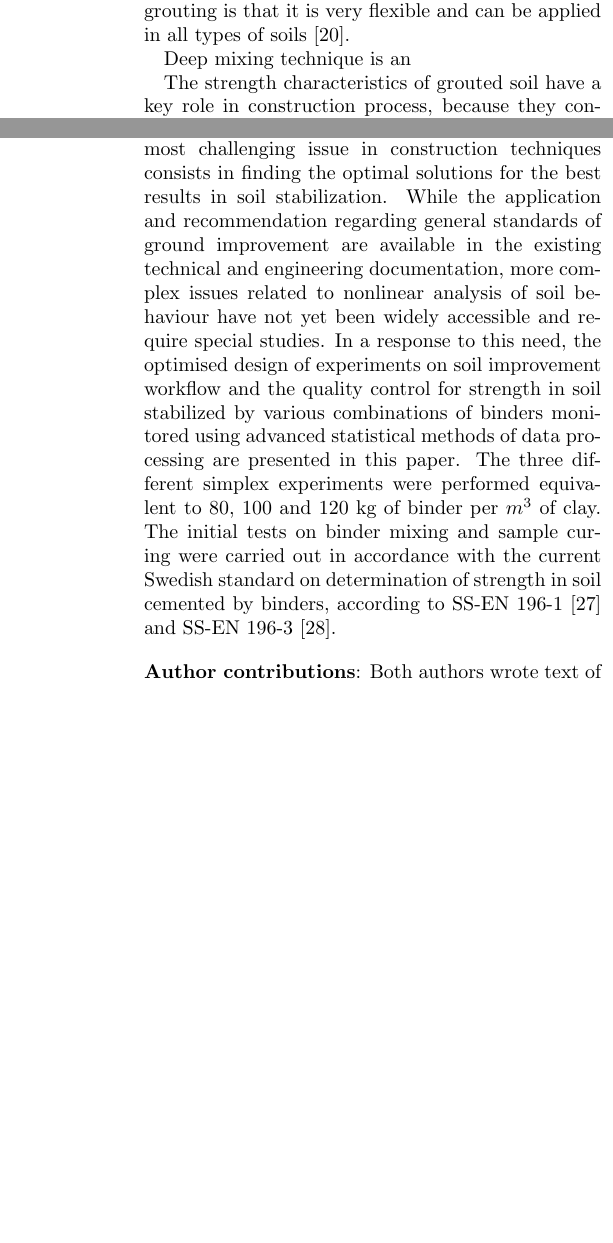
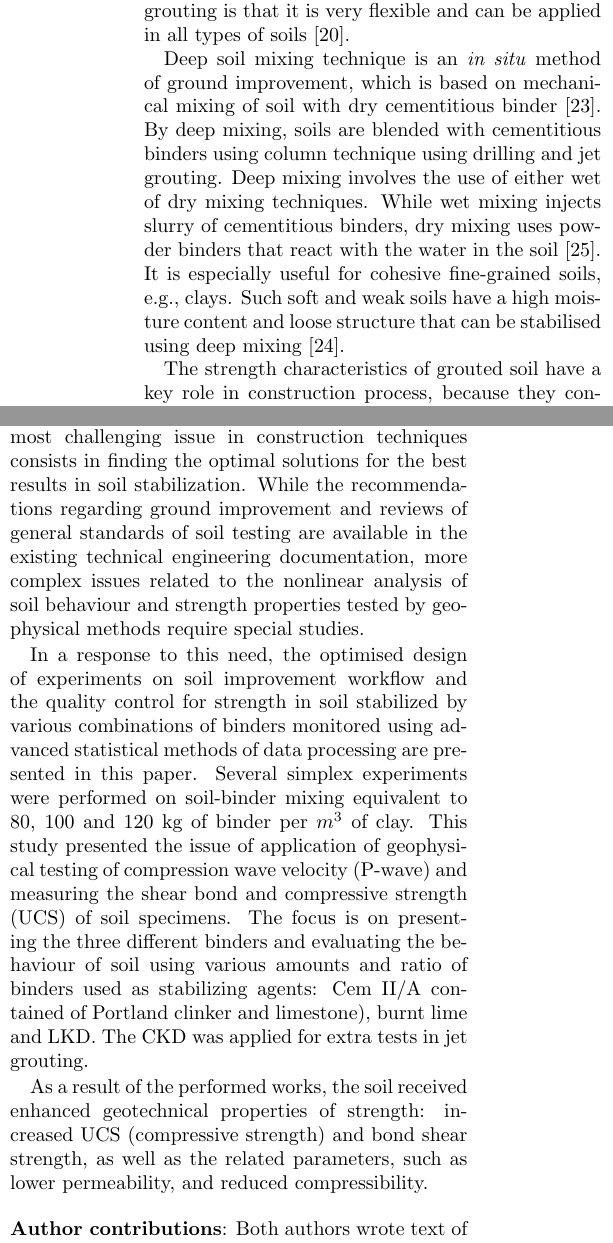
Before and after one commit to paulinelemenkova/NlEng, a LaTeX paper (NE_Lindh_Lemenkova.tex): two parts of the columns of pages 3 and 15 of 16 before the commit and two parts of the columns of pages 3 and 15 of 18 after it, joined at a grey line, cut so that both start at the same text, the shorter picture padded with empty space. Compiled offline with pdfLaTeX; a LaTeX package or settings file that is missing is left out.

Commit message:
Add files via upload

```diff
--- a/NE_Lindh_Lemenkova.tex
+++ b/NE_Lindh_Lemenkova.tex
@@ -66,7 +66,10 @@ The jet grouting technique is a soil consolidation technique based on grouting o
 
 The advantages of jet grouting include a straightforward and effective implementation, economic benefits, and improved technological solutions for improving mechanical properties of soil \cite{modoni2012analysis}. Moreover, jet technology increases bearing capacity of soils and reduces settlements of foundations, which is the target goal in geotechnical works \cite{ModoniBzowka}. Technical, economic and environmental advantages of jet grouting \cite{Pinto} made it is useful in diverse applications of construction works in civil engineering: tunnelling \cite{Croce}, airports \cite{Hamidi,Lewis}, metro systems and subways \cite{Farretal2012,Chuetal,Mihalis}. Finally, significant technical advantages of the jet grouting is that it is very flexible and can be applied in all types of soils \cite{Newman}.
 
-Deep mixing technique is an
+Deep soil mixing technique is an \emph{in situ} method of ground improvement, which is based on mechanical mixing of soil with dry cementitious binder \cite{PorbahaetalA}. By deep mixing, soils are blended with cementitious binders using column technique using drilling and jet grouting. Deep mixing involves the use of either wet of dry mixing techniques. While wet mixing injects slurry of cementitious binders, dry mixing uses powder binders that react with the water in the soil \cite{PorbahaetalB}. It is especially useful for cohesive fine-grained soils, e.g., clays. Such soft and weak soils have a high moisture content and loose structure that can be stabilised using deep mixing \cite{PorbahaetalC}.
+
+
+
 
 The strength characteristics of grouted soil have a key role in construction process, because they control the performance of hardened soil in terms of service ability. The critical parameters for soil stabilization include the content of binder and the the water-binder ratio.
 
@@ -295,8 +298,11 @@ For the jet injection, the in situ requirement is a compressive strength of 2 MP
 \newpage
 \section{Conclusions}
 
-The construction industry is strongly dependent on the advanced technologies of soil improvement. The most challenging issue in construction techniques consists in finding the optimal solutions for the best results in soil stabilization. While the application and recommendation regarding general standards of ground improvement are available in the existing technical and engineering documentation, more complex issues related to nonlinear analysis of soil behaviour have not yet been widely accessible and require special studies. In a response to this need, the optimised design of experiments on soil improvement workflow and the quality control for strength in soil stabilized by various combinations of binders monitored using advanced statistical methods of data processing are presented in this paper.
-The three different simplex experiments were performed equivalent to 80, 100 and 120 kg of binder per $m^3$ of clay. The initial tests on binder mixing and sample curing were carried out in accordance with the current Swedish standard on determination of strength in soil cemented by binders, according to SS-EN 196-1 \cite{SIS2016M} and SS-EN 196-3 \cite{SIS2016N}.
+The construction industry is strongly dependent on the advanced technologies of soil improvement. The most challenging issue in construction techniques consists in finding the optimal solutions for the best results in soil stabilization. While the recommendations regarding ground improvement and reviews of general standards of soil testing are available in the existing technical engineering documentation, more complex issues related to the nonlinear analysis of soil behaviour and strength properties tested by geophysical methods require special studies.
+
+In a response to this need, the optimised design of experiments on soil improvement workflow and the quality control for strength in soil stabilized by various combinations of binders monitored using advanced statistical methods of data processing are presented in this paper. Several simplex experiments were performed on soil-binder mixing equivalent to 80, 100 and 120 kg of binder per $m^3$ of clay. This study presented the issue of application of geophysical testing of compression wave velocity (P-wave) and measuring the shear bond and compressive strength (UCS) of soil specimens. The focus is on presenting the three different binders and evaluating the behaviour of soil using various amounts and ratio of binders used as stabilizing agents: Cem II/A contained of Portland clinker and limestone), burnt lime and LKD. The CKD was applied for extra tests in jet grouting.
+
+As a result of the performed works, the soil received enhanced geotechnical properties of strength: increased UCS (compressive strength) and bond shear strength, as well as the related parameters, such as lower permeability, and reduced compressibility.
 
 \vspace{10pt}
 
```
